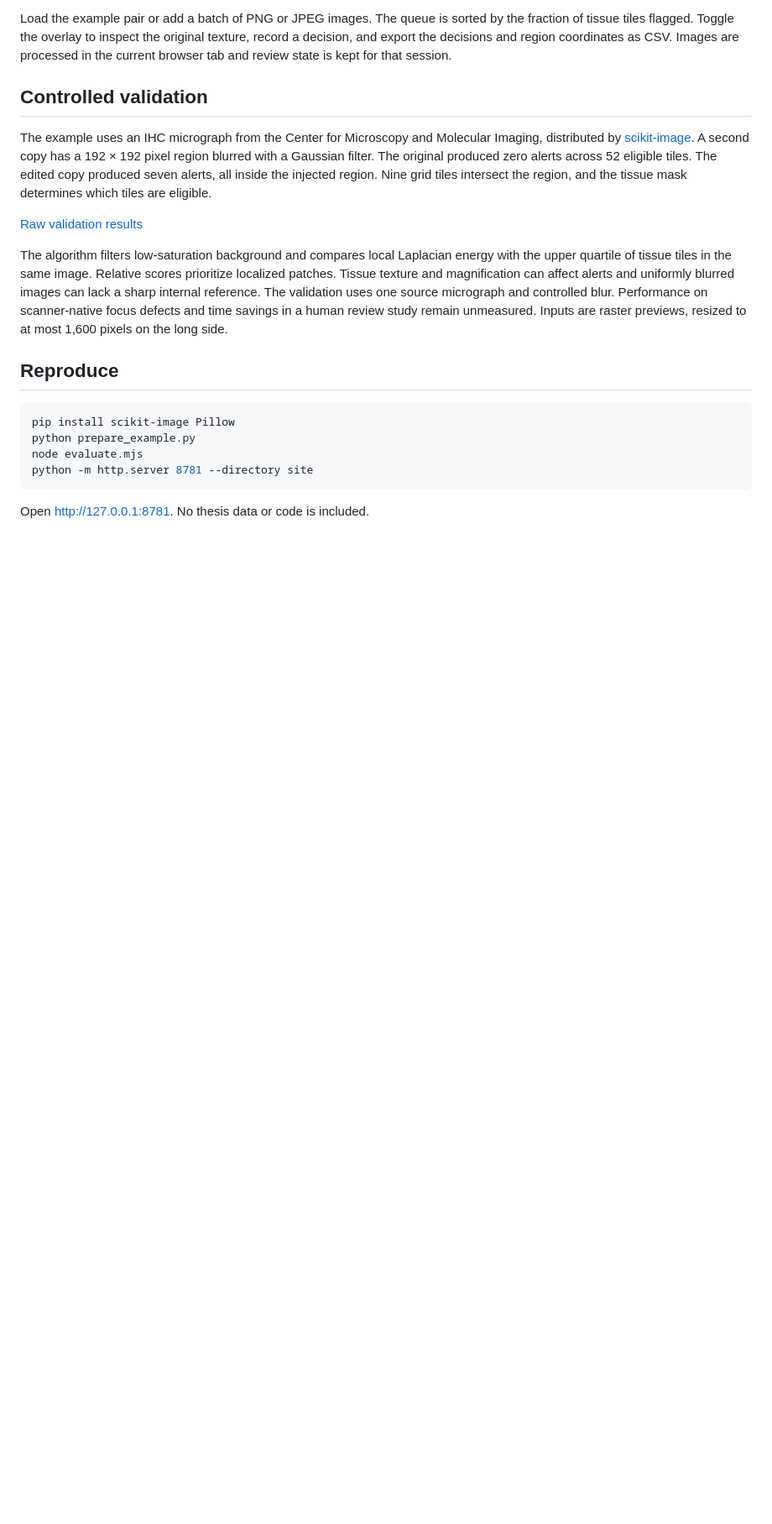
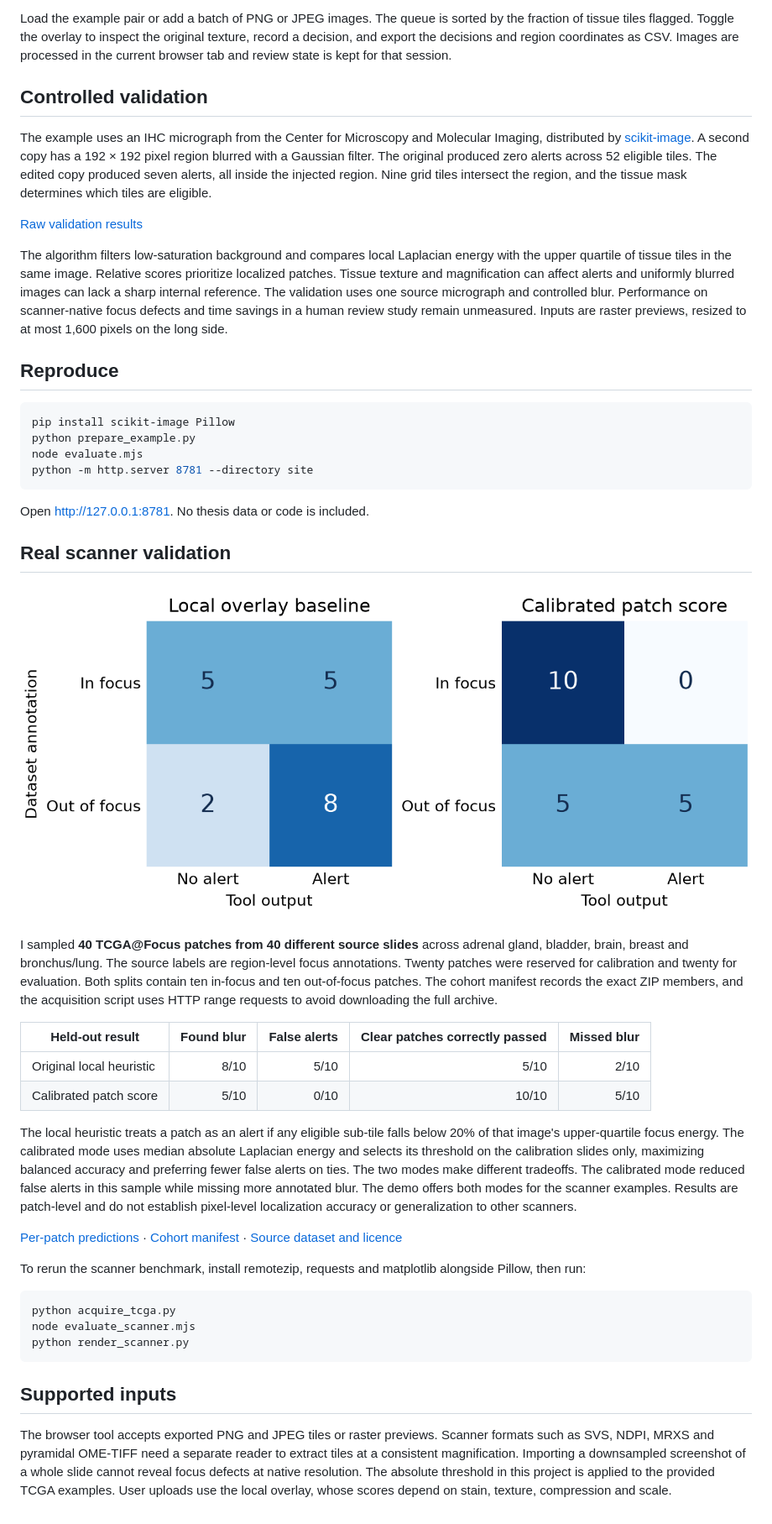
Before and after one commit to martaforjaz/slide-quality-review, a Markdown page: README.md, the part around the change. Shown at 84% size. Rendered like a GitHub page; pictures changed too: site/scanner-benchmark.png (added); blank space fills up the shorter version.

Commit message:
Benchmark scanner defocus on slide-disjoint TCGA patches

````diff
--- a/README.md
+++ b/README.md
@@ -24,3 +24,30 @@ python -m http.server 8781 --directory site
 ```
 
 Open http://127.0.0.1:8781. No thesis data or code is included.
+
+## Real scanner validation
+
+![Confusion counts on held-out scanner patches](site/scanner-benchmark.png)
+
+I sampled **40 TCGA@Focus patches from 40 different source slides** across adrenal gland, bladder, brain, breast and bronchus/lung. The source labels are region-level focus annotations. Twenty patches were reserved for calibration and twenty for evaluation. Both splits contain ten in-focus and ten out-of-focus patches. The cohort manifest records the exact ZIP members, and the acquisition script uses HTTP range requests to avoid downloading the full archive.
+
+| Held-out result | Found blur | False alerts | Clear patches correctly passed | Missed blur |
+| --- | ---: | ---: | ---: | ---: |
+| Original local heuristic | 8/10 | 5/10 | 5/10 | 2/10 |
+| Calibrated patch score | 5/10 | 0/10 | 10/10 | 5/10 |
+
+The local heuristic treats a patch as an alert if any eligible sub-tile falls below 20% of that image's upper-quartile focus energy. The calibrated mode uses median absolute Laplacian energy and selects its threshold on the calibration slides only, maximizing balanced accuracy and preferring fewer false alerts on ties. The two modes make different tradeoffs. The calibrated mode reduced false alerts in this sample while missing more annotated blur. The demo offers both modes for the scanner examples. Results are patch-level and do not establish pixel-level localization accuracy or generalization to other scanners.
+
+[Per-patch predictions](scanner-results.json) · [Cohort manifest](cohort.json) · [Source dataset and licence](https://zenodo.org/records/3910757)
+
+To rerun the scanner benchmark, install remotezip, requests and matplotlib alongside Pillow, then run:
+
+```sh
+python acquire_tcga.py
+node evaluate_scanner.mjs
+python render_scanner.py
+```
+
+## Supported inputs
+
+The browser tool accepts exported PNG and JPEG tiles or raster previews. Scanner formats such as SVS, NDPI, MRXS and pyramidal OME-TIFF need a separate reader to extract tiles at a consistent magnification. Importing a downsampled screenshot of a whole slide cannot reveal focus defects at native resolution. The absolute threshold in this project is applied to the provided TCGA examples. User uploads use the local overlay, whose scores depend on stain, texture, compression and scale.
````
Also changed, not shown: site/scanner-patch-06.png (added), 12 other files.
